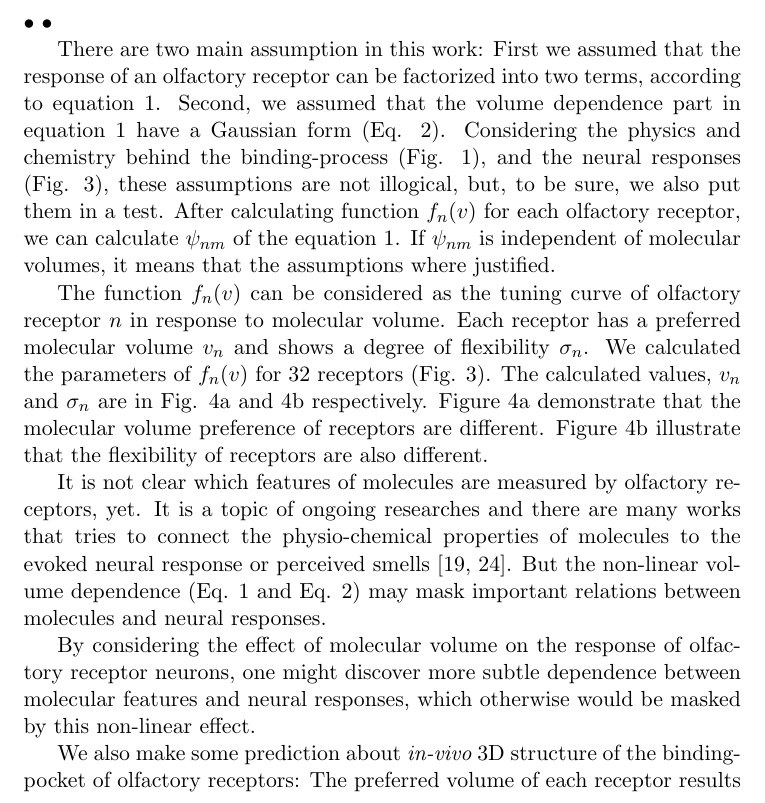
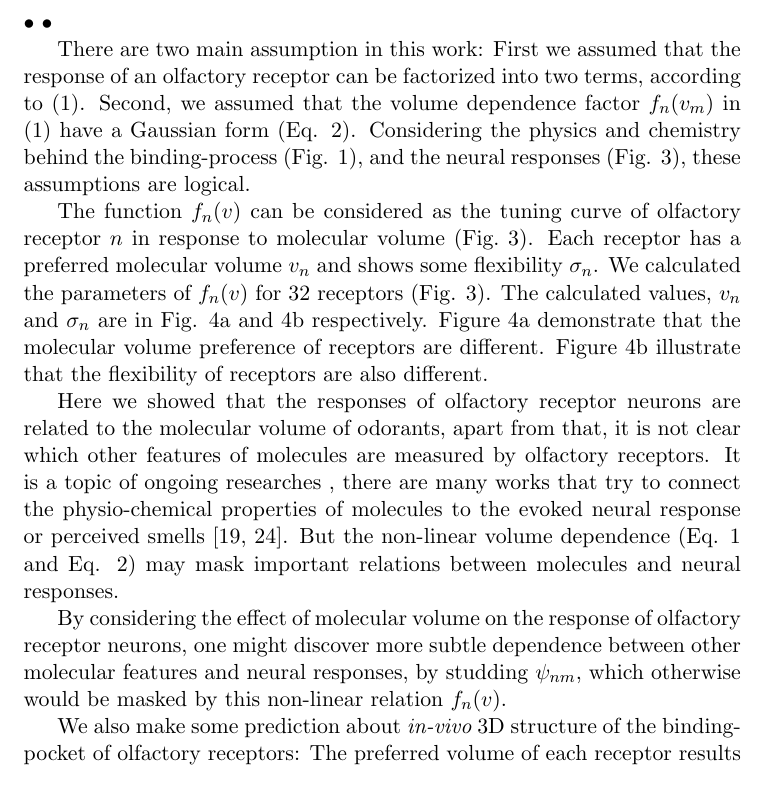
Before and after one commit to hamed/odor-receptor-volume-drosophila, a LaTeX document (binding-pocket.tex): part of page 7 of 13, cut so that both start at the same text. Compiled offline with pdfLaTeX.

Commit message:
edited results: significant from the point of neurosices.

```diff
--- a/binding-pocket.tex
+++ b/binding-pocket.tex
@@ -350,31 +350,34 @@ Now we know the preferred volume $v_n$ of each receptor and also its flexibility
 
 There are two main assumption in this work:
 First we assumed that the response of an olfactory receptor can be factorized into two terms,
-according to equation \ref{eqn:factors}.
-Second, we assumed that the volume dependence part in equation \ref{eqn:factors}
+according to (\ref{eqn:factors}).
+Second, we assumed that the volume dependence factor $f_n(v_m)$ in (\ref{eqn:factors})
 have a Gaussian form (Eq. \ref{eqn:volume-dependence}).
 Considering the physics and chemistry behind the binding-process (Fig. \ref{fig:binding-pocket}),
-and the neural responses (Fig. \ref{fig:vol-res}), these assumptions are not illogical,
-but, to be sure, we also put them in a test.
-After calculating function $f_n(v)$ for each olfactory receptor, we can calculate $\psi_{nm}$ of the equation \ref{eqn:factors}.
-If $\psi_{nm}$ is independent of molecular volumes, it means that the assumptions where justified.
+and the neural responses (Fig. \ref{fig:vol-res}),
+these assumptions are logical.
 
-The function $f_n(v)$ can be considered as the tuning curve of olfactory receptor $n$ in response to molecular volume.
-Each receptor has a preferred molecular volume $v_n$ and shows a degree of flexibility $\sigma_n$.
+%but, to be sure, we also put them in a test.
+%After calculating function $f_n(v)$ for each olfactory receptor, we can calculate $\psi_{nm}$ of the equation \ref{eqn:factors}.
+%If $\psi_{nm}$ is independent of molecular volumes, it means that the assumptions where justified.
+
+The function $f_n(v)$ can be considered as the tuning curve of olfactory receptor $n$ in response to molecular volume (Fig.~\ref{fig:vol-res}).
+Each receptor has a preferred molecular volume $v_n$ and shows some flexibility $\sigma_n$.
 We calculated the parameters of $f_n(v)$ for \numberofreceptors receptors (Fig. \ref{fig:vol-res}).
 The calculated values, $v_n$ and $\sigma_n$ are in Fig. \ref{fig:preferred_volume} and \ref{fig:volume_flexibility} respectively.
 Figure \ref{fig:preferred_volume} demonstrate that the molecular volume preference of receptors are different.
 Figure \ref{fig:volume_flexibility} illustrate that the flexibility of receptors are also different.
 
-It is not clear which features of molecules are measured by olfactory receptors, yet.
-It is a topic of ongoing researches
-and there are many works that tries to connect the physio-chemical properties of molecules to the evoked neural response or perceived smells~\cite{Gabler2013,Schmuker2007}.
+Here we showed that the responses of olfactory receptor neurons are related to the molecular volume of odorants,
+apart from that, it is not clear which other features of molecules are measured by olfactory receptors.
+It is a topic of ongoing researches ,
+there are many works that try to connect the physio-chemical properties of molecules to the evoked neural response or perceived smells~\cite{Gabler2013,Schmuker2007}.
 But the non-linear volume dependence (Eq. \ref{eqn:factors} and Eq. \ref{eqn:volume-dependence})
 may mask important relations between molecules and neural responses.
 
 By considering the effect of molecular volume on the response of olfactory receptor neurons,
-one might discover more subtle dependence between molecular features and neural responses,
-which otherwise would be masked by this non-linear effect.
+one might discover more subtle dependence between other molecular features and neural responses, by studding $\psi_{nm}$,
+which otherwise would be masked by this non-linear relation $f_n(v)$.
 
 We also make some prediction about {\it in-vivo} 3D structure of the binding-pocket of olfactory receptors:
 The preferred volume of each receptor results from the volume of the binding-pocket;
```
